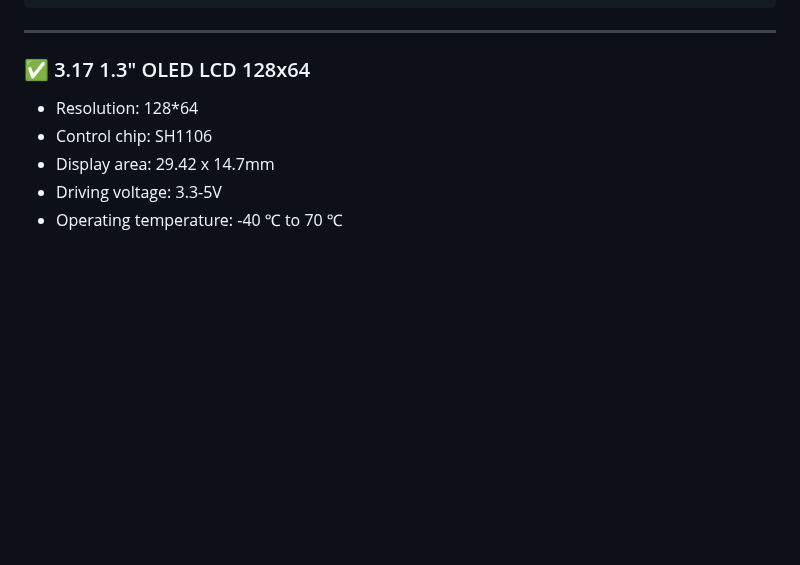
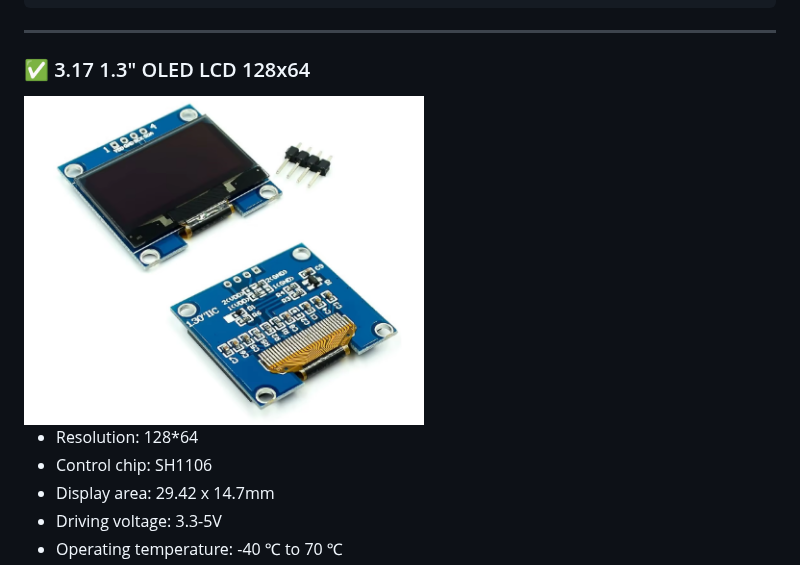
Before and after one commit to kdi6033/otto, a Markdown page: docs/guide.md, the part around the change. GitHub-like rendering; pictures changed too: images/oled-1.3-128x64.png (added); folded sections open; blank space fills up the shorter version.

Commit message:
3.17 OLED LCD 128x64: 제품 그림 추가
Co-Authored-By: Claude Sonnet 5.5 <noreply@anthropic.com>

```diff
--- a/docs/guide.md
+++ b/docs/guide.md
@@ -1207,6 +1207,8 @@ void loop() {
 
 ----
 ### ✅ 3.17 1.3" OLED LCD 128x64
+<img src="../images/oled-1.3-128x64.png" alt="1.3인치 OLED LCD 128x64 (SH1106, I2C 4핀)" width="400">
+
 - Resolution: 128*64
 - Control chip: SH1106
 - Display area: 29.42 x 14.7mm
```
